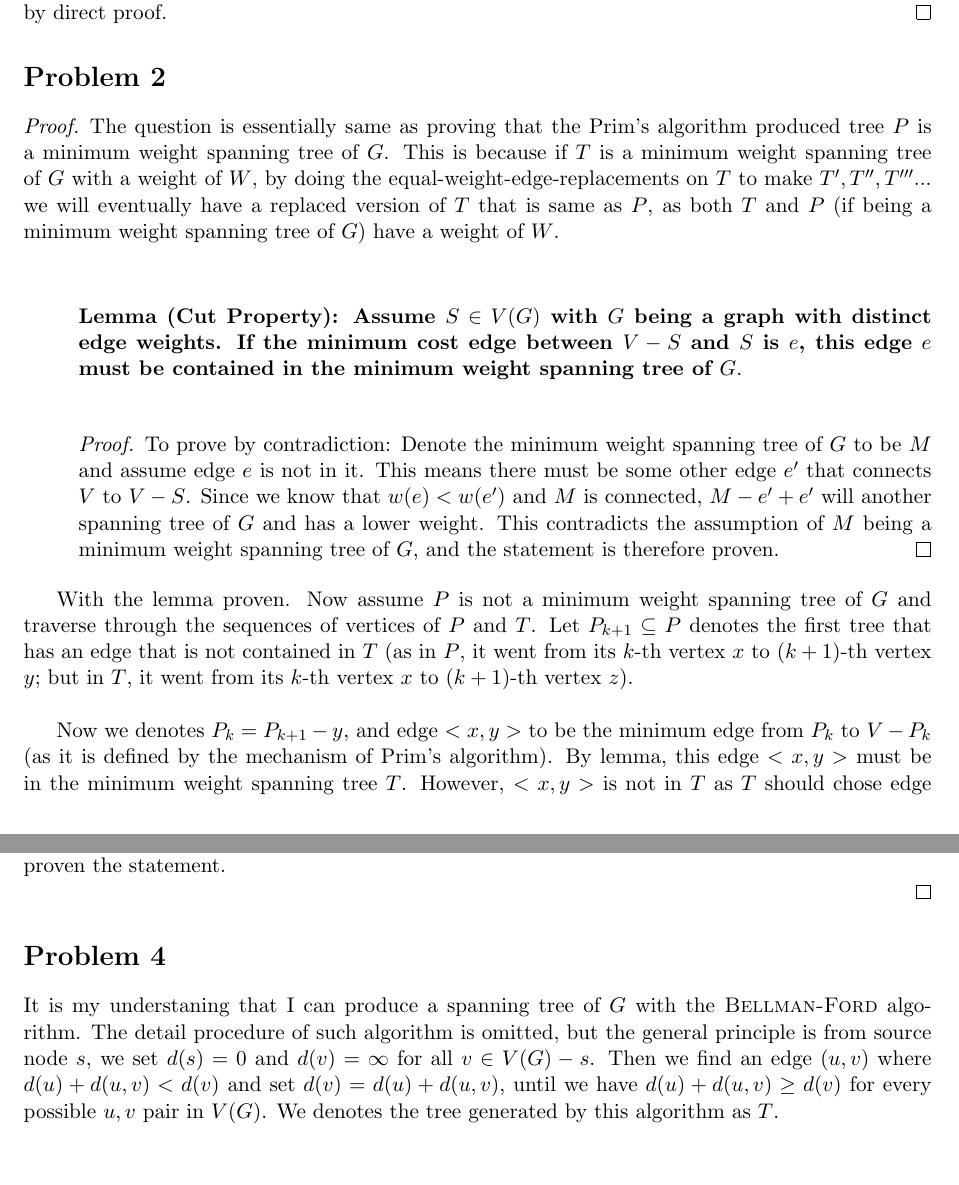
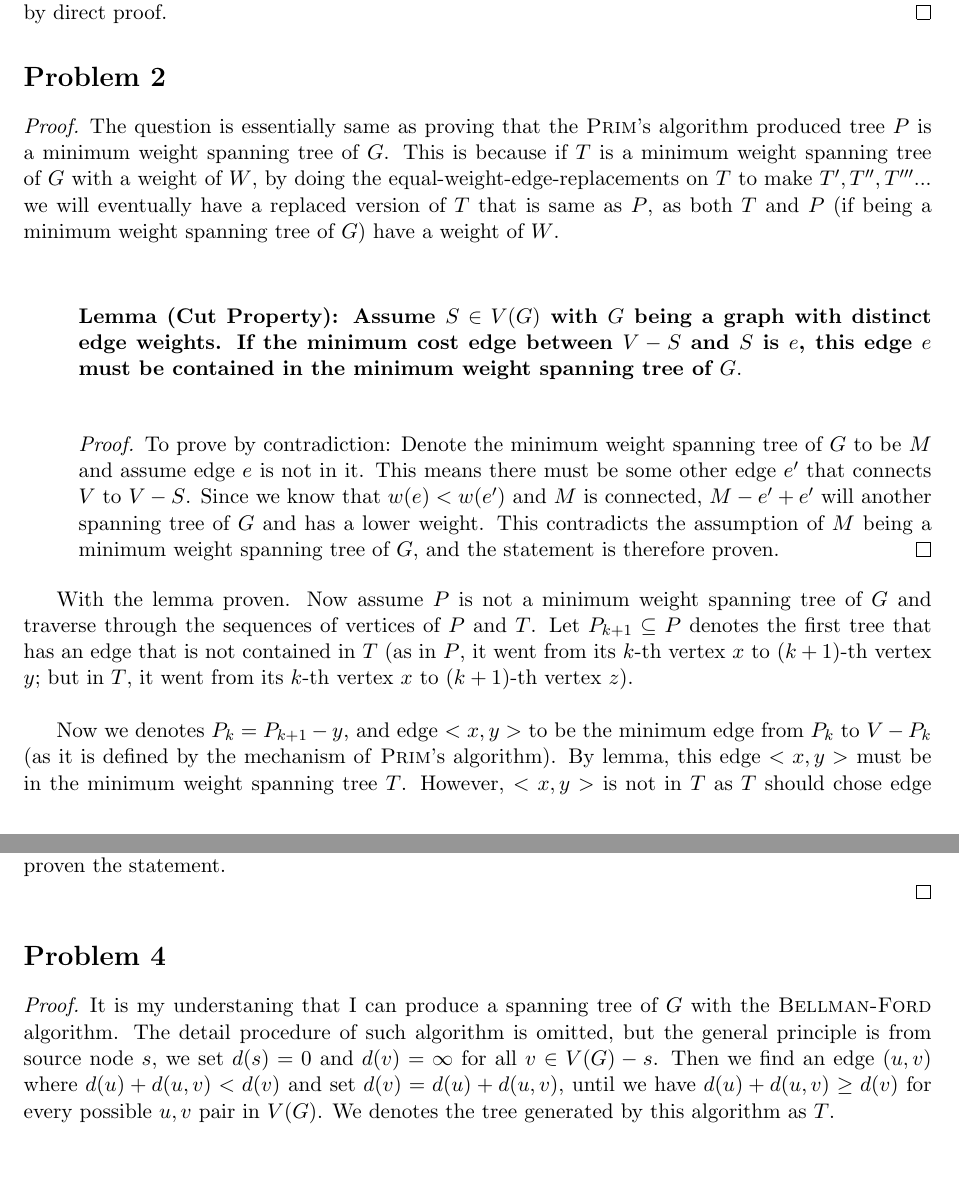
Before and after one commit to choH/csds455_written_assignments, a LaTeX problem sheet (homework_6/article.tex): two parts of pages 1 and 2 of 3, joined at a grey line, cut so that both start at the same text. Compiled offline with pdfLaTeX.

Commit message:
💄 Change algorithms' font to \textsc; add proof format to Problem 4.

```diff
--- a/homework_6/article.tex
+++ b/homework_6/article.tex
@@ -55,7 +55,7 @@ We have $rad(G) \leq diam(G)$ proven by definition. Now locate vertices $u, v \i
 
 \begin{proof}
 
-The question is essentially same as proving that the Prim's algorithm produced tree $P$ is a minimum weight spanning tree of $G$. This is because if $T$ is a minimum weight spanning tree of $G$ with a weight of $W$, by doing the equal-weight-edge-replacements on $T$ to make $T', T'', T'''$... we will eventually have a replaced version of $T$ that is same as $P$, as both $T$ and $P$ (if being a minimum weight spanning tree of $G$) have a weight of $W$.
+The question is essentially same as proving that the \textsc{Prim}'s algorithm produced tree $P$ is a minimum weight spanning tree of $G$. This is because if $T$ is a minimum weight spanning tree of $G$ with a weight of $W$, by doing the equal-weight-edge-replacements on $T$ to make $T', T'', T'''$... we will eventually have a replaced version of $T$ that is same as $P$, as both $T$ and $P$ (if being a minimum weight spanning tree of $G$) have a weight of $W$.
 
 \leavevmode\newline
 
@@ -99,6 +99,8 @@ Note the lemma is proved based on the assumption of a graph having distinct edge
 
 \section*{Problem 4}
 
+\begin{proof}
+
 It is my understaning that I can produce a spanning tree of $G$ with the \textsc{Bellman-Ford} algorithm. The detail procedure of such algorithm is omitted, but the general principle is from source node $s$, we set $d(s) = 0$ and $d(v) = \infty$ for all $v \in V(G) - s$. Then we find an edge $(u, v)$ where $d(u) + d(u, v) < d(v)$ and set $d(v) = d(u) + d(u,v)$, until we have $d(u) + d(u, v) \geq d(v)$ for every possible $u, v$ pair in $V(G)$. We denotes the tree generated by this algorithm as $T$.\newline
 
 We want to show that for any arbitrarily selected $v \in V(G)$, there should be $w(P_{sv}) \geq d_T(v)$, where $P_{sv}$ can be any path from $s$ to $v$.  We will show this be using induction on number of edges in $P_{sv}$.
```
Also changed, not shown: homework_6/article.tex (4 more changed lines).
